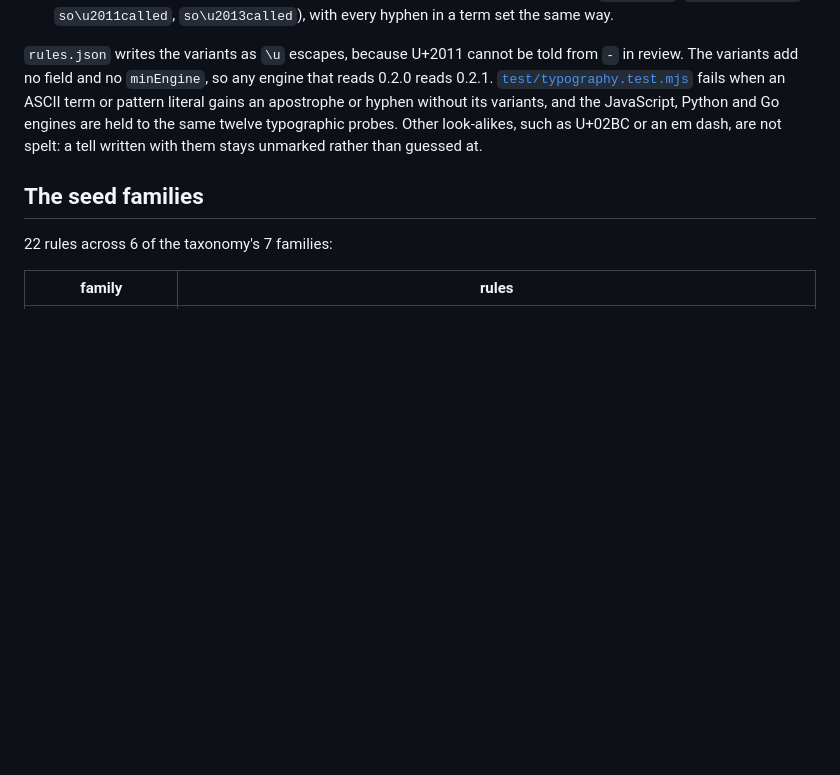
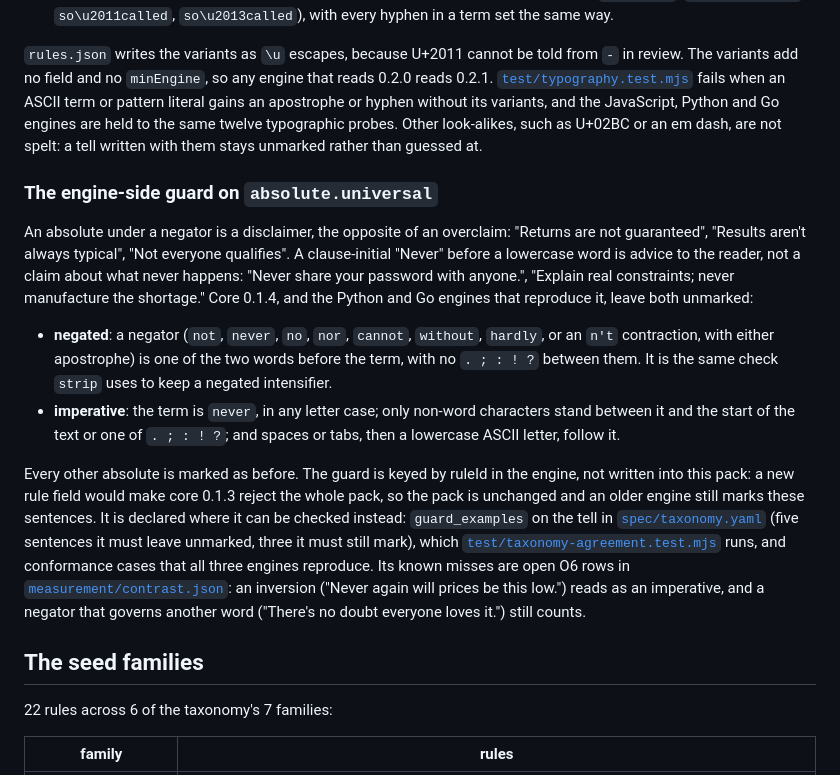
Before and after one commit to cambridgetcg/rhetorlint-spec, a Markdown page: packages/rules-en/README.md, the part around the change. Drawn GitHub-style; blank space fills up the shorter version.

Commit message:
docs: describe the engine-side absolute.universal guard in the rules-en README
Readers of the pack would not otherwise know that engines from core
0.1.4 leave some of its matches unmarked. The new section states both
conditions exactly (the negator list and two-word window shared with
strip; a clause-initial 'never' before spaces or tabs and a lowercase
letter), why the guard is keyed by ruleId in the engine rather than a
pack field, where it is declared and checked (guard_examples, conformance
cases), and its two recorded misses in the contrast set.

Co-Authored-By: Claude Opus 5.5 (1M context) <noreply@anthropic.com>

```diff
--- a/packages/rules-en/README.md
+++ b/packages/rules-en/README.md
@@ -52,6 +52,15 @@ Published text often sets an apostrophe as U+2019 (the typographic apostrophe) a
 
 `rules.json` writes the variants as `\u` escapes, because U+2011 cannot be told from `-` in review. The variants add no field and no `minEngine`, so any engine that reads 0.2.0 reads 0.2.1. [`test/typography.test.mjs`](../../test/typography.test.mjs) fails when an ASCII term or pattern literal gains an apostrophe or hyphen without its variants, and the JavaScript, Python and Go engines are held to the same twelve typographic probes. Other look-alikes, such as U+02BC or an em dash, are not spelt: a tell written with them stays unmarked rather than guessed at.
 
+### The engine-side guard on `absolute.universal`
+
+An absolute under a negator is a disclaimer, the opposite of an overclaim: "Returns are not guaranteed", "Results aren't always typical", "Not everyone qualifies". A clause-initial "Never" before a lowercase word is advice to the reader, not a claim about what never happens: "Never share your password with anyone.", "Explain real constraints; never manufacture the shortage." Core 0.1.4, and the Python and Go engines that reproduce it, leave both unmarked:
+
+- **negated**: a negator (`not`, `never`, `no`, `nor`, `cannot`, `without`, `hardly`, or an `n't` contraction, with either apostrophe) is one of the two words before the term, with no `. ; : ! ?` between them. It is the same check `strip` uses to keep a negated intensifier.
+- **imperative**: the term is `never`, in any letter case; only non-word characters stand between it and the start of the text or one of `. ; : ! ?`; and spaces or tabs, then a lowercase ASCII letter, follow it.
+
+Every other absolute is marked as before. The guard is keyed by ruleId in the engine, not written into this pack: a new rule field would make core 0.1.3 reject the whole pack, so the pack is unchanged and an older engine still marks these sentences. It is declared where it can be checked instead: `guard_examples` on the tell in [`spec/taxonomy.yaml`](../../spec/taxonomy.yaml) (five sentences it must leave unmarked, three it must still mark), which [`test/taxonomy-agreement.test.mjs`](../../test/taxonomy-agreement.test.mjs) runs, and conformance cases that all three engines reproduce. Its known misses are open O6 rows in [`measurement/contrast.json`](../../measurement/contrast.json): an inversion ("Never again will prices be this low.") reads as an imperative, and a negator that governs another word ("There's no doubt everyone loves it.") still counts.
+
 ## The seed families
 
 22 rules across 6 of the taxonomy's 7 families:
```
